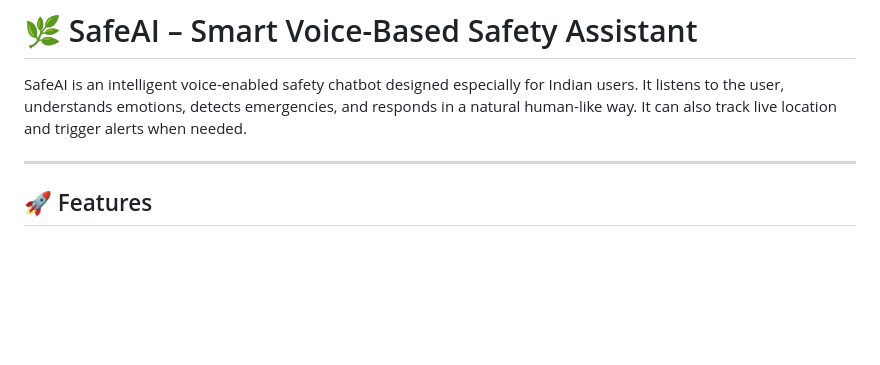
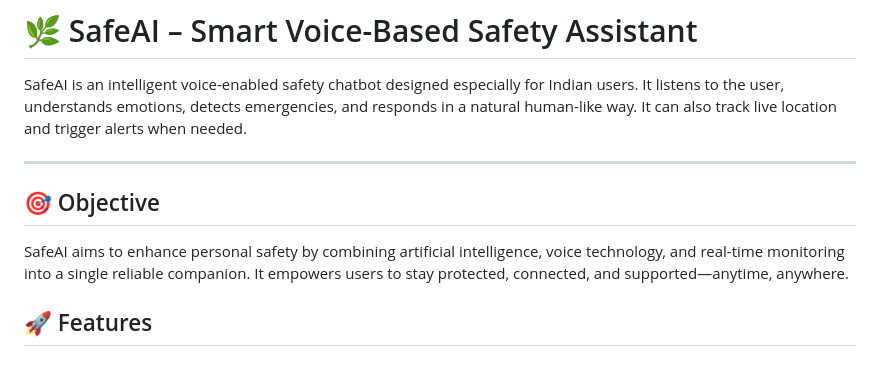
Before and after one commit to unnati-cmd/AI-for-Her, a Markdown page: README.md, the part around the change. Rendered like a GitHub page; blank space fills up the shorter version.

Commit message:
changes by richa

```diff
--- a/README.md
+++ b/README.md
@@ -3,6 +3,9 @@
 SafeAI is an intelligent voice-enabled safety chatbot designed especially for Indian users. It listens to the user, understands emotions, detects emergencies, and responds in a natural human-like way. It can also track live location and trigger alerts when needed.
 
 ---
+
+## 🎯 Objective
+SafeAI aims to enhance personal safety by combining artificial intelligence, voice technology, and real-time monitoring into a single reliable companion. It empowers users to stay protected, connected, and supported—anytime, anywhere.
 
 ## 🚀 Features
 
```
